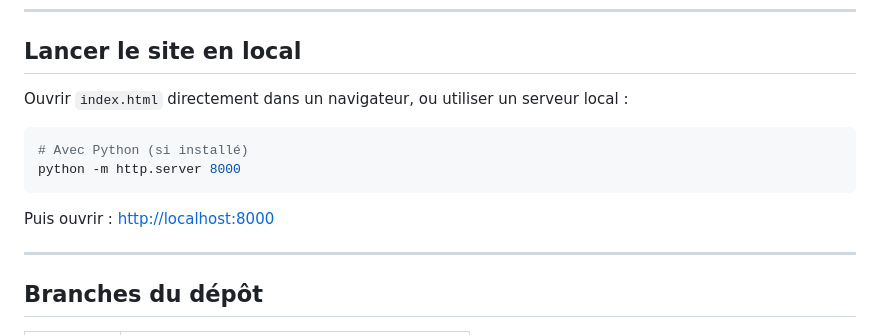
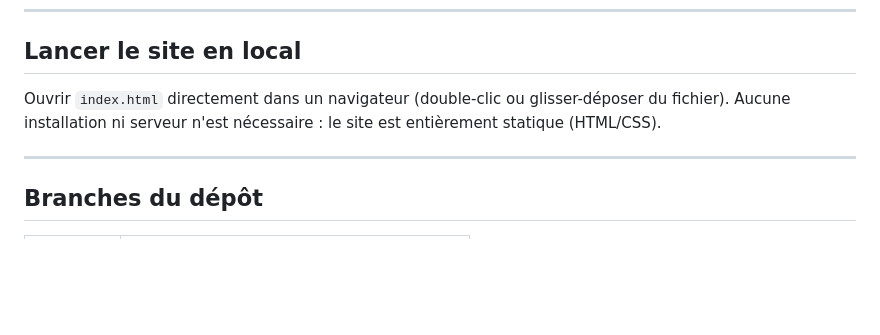
Before and after one commit to gordoncqM/Metronomia-website, a Markdown page: README.md, the part around the change. GitHub-like rendering; blank space fills up the shorter version.

Commit message:
docs: simplifier le lancement local (ouverture navigateur uniquement)

````diff
--- a/README.md
+++ b/README.md
@@ -24,14 +24,7 @@ Site vitrine/
 
 ## Lancer le site en local
 
-Ouvrir `index.html` directement dans un navigateur, ou utiliser un serveur local :
-
-```bash
-# Avec Python (si installé)
-python -m http.server 8000
-```
-
-Puis ouvrir : [http://localhost:8000](http://localhost:8000)
+Ouvrir `index.html` directement dans un navigateur (double-clic ou glisser-déposer du fichier). Aucune installation ni serveur n'est nécessaire : le site est entièrement statique (HTML/CSS).
 
 ---
 
````
